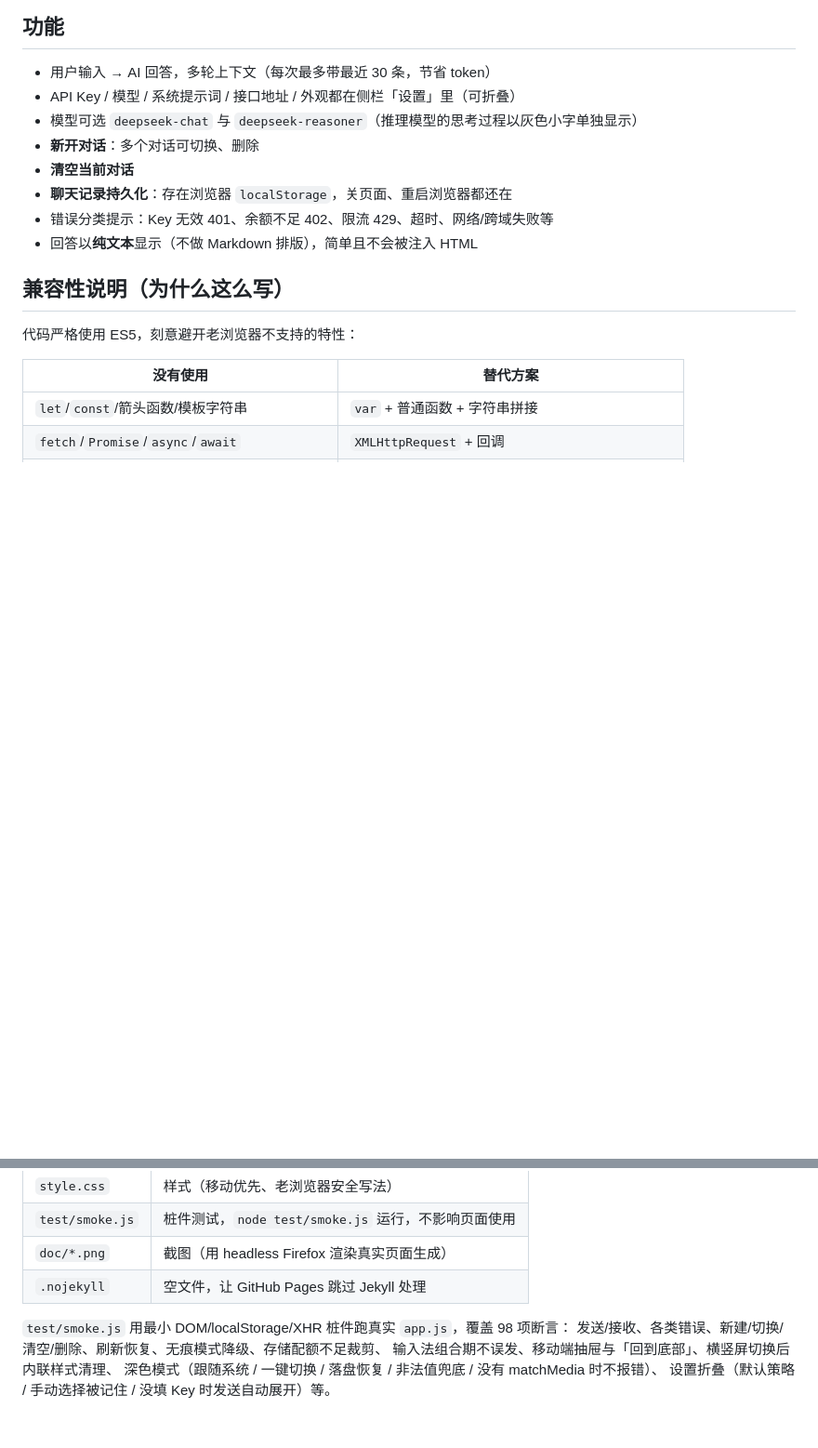
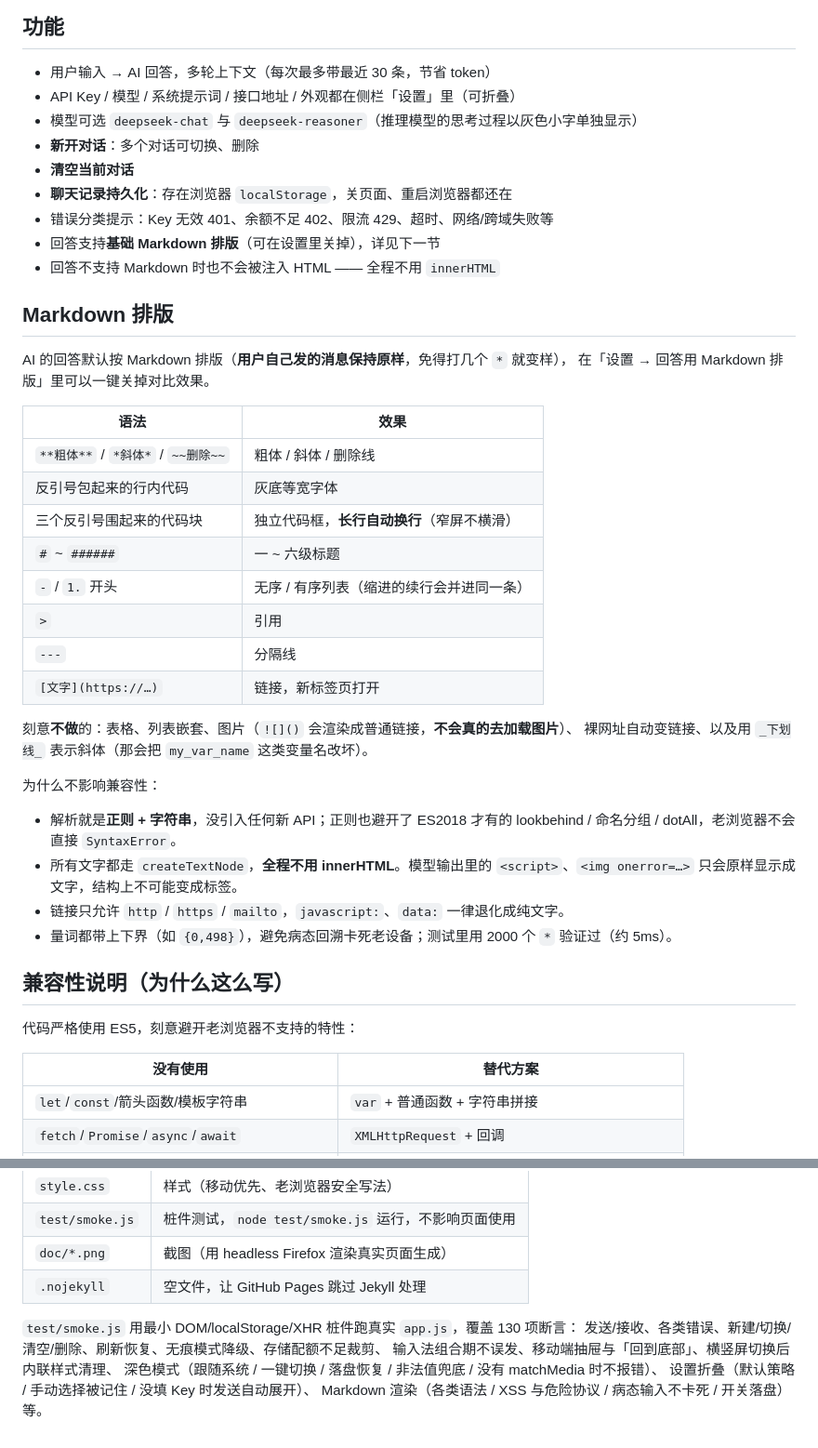
Before and after one commit to qtxhna/minichat, a Markdown page: README.md, 2 parts joined by grey strips. Shown at 93% size. Rendered like a GitHub page; blank space fills up the shorter version.

```diff
--- a/README.md
+++ b/README.md
@@ -123,7 +123,36 @@ git push -u origin main
 - **清空当前对话**
 - **聊天记录持久化**：存在浏览器 `localStorage`，关页面、重启浏览器都还在
 - 错误分类提示：Key 无效 401、余额不足 402、限流 429、超时、网络/跨域失败等
-- 回答以**纯文本**显示（不做 Markdown 排版），简单且不会被注入 HTML
+- 回答支持**基础 Markdown 排版**（可在设置里关掉），详见下一节
+- 回答不支持 Markdown 时也不会被注入 HTML —— 全程不用 `innerHTML`
+
+## Markdown 排版
+
+AI 的回答默认按 Markdown 排版（**用户自己发的消息保持原样**，免得打几个 `*` 就变样），
+在「设置 → 回答用 Markdown 排版」里可以一键关掉对比效果。
+
+| 语法 | 效果 |
+| --- | --- |
+| `**粗体**` / `*斜体*` / `~~删除~~` | 粗体 / 斜体 / 删除线 |
+| 反引号包起来的行内代码 | 灰底等宽字体 |
+| 三个反引号围起来的代码块 | 独立代码框，**长行自动换行**（窄屏不横滑） |
+| `#` ~ `######` | 一 ~ 六级标题 |
+| `-` / `1.` 开头 | 无序 / 有序列表（缩进的续行会并进同一条） |
+| `>` | 引用 |
+| `---` | 分隔线 |
+| `[文字](https://…)` | 链接，新标签页打开 |
+
+刻意**不做**的：表格、列表嵌套、图片（`![]()` 会渲染成普通链接，**不会真的去加载图片**）、
+裸网址自动变链接、以及用 `_下划线_` 表示斜体（那会把 `my_var_name` 这类变量名改坏）。
+
+为什么不影响兼容性：
+
+- 解析就是**正则 + 字符串**，没引入任何新 API；正则也避开了 ES2018 才有的
+  lookbehind / 命名分组 / dotAll，老浏览器不会直接 `SyntaxError`。
+- 所有文字都走 `createTextNode`，**全程不用 innerHTML**。模型输出里的
+  `<script>`、`<img onerror=…>` 只会原样显示成文字，结构上不可能变成标签。
+- 链接只允许 `http` / `https` / `mailto`，`javascript:`、`data:` 一律退化成纯文字。
+- 量词都带上下界（如 `{0,498}`），避免病态回溯卡死老设备；测试里用 2000 个 `*` 验证过（约 5ms）。
 
 ## 兼容性说明（为什么这么写）
 
@@ -214,8 +244,9 @@ http.createServer(function (req, res) {
 | `doc/*.png` | 截图（用 headless Firefox 渲染真实页面生成） |
 | `.nojekyll` | 空文件，让 GitHub Pages 跳过 Jekyll 处理 |
 
-`test/smoke.js` 用最小 DOM/localStorage/XHR 桩件跑真实 `app.js`，覆盖 98 项断言：
+`test/smoke.js` 用最小 DOM/localStorage/XHR 桩件跑真实 `app.js`，覆盖 130 项断言：
 发送/接收、各类错误、新建/切换/清空/删除、刷新恢复、无痕模式降级、存储配额不足裁剪、
 输入法组合期不误发、移动端抽屉与「回到底部」、横竖屏切换后内联样式清理、
 深色模式（跟随系统 / 一键切换 / 落盘恢复 / 非法值兜底 / 没有 matchMedia 时不报错）、
-设置折叠（默认策略 / 手动选择被记住 / 没填 Key 时发送自动展开）等。
+设置折叠（默认策略 / 手动选择被记住 / 没填 Key 时发送自动展开）、
+Markdown 渲染（各类语法 / XSS 与危险协议 / 病态输入不卡死 / 开关落盘）等。
```
Also changed, not shown: other parts of README.md (+4 -3 lines), doc/desktop-dark.png, doc/desktop.png, doc/mobile-chat-dark.png, doc/mobile-chat.png, 5 other files.
